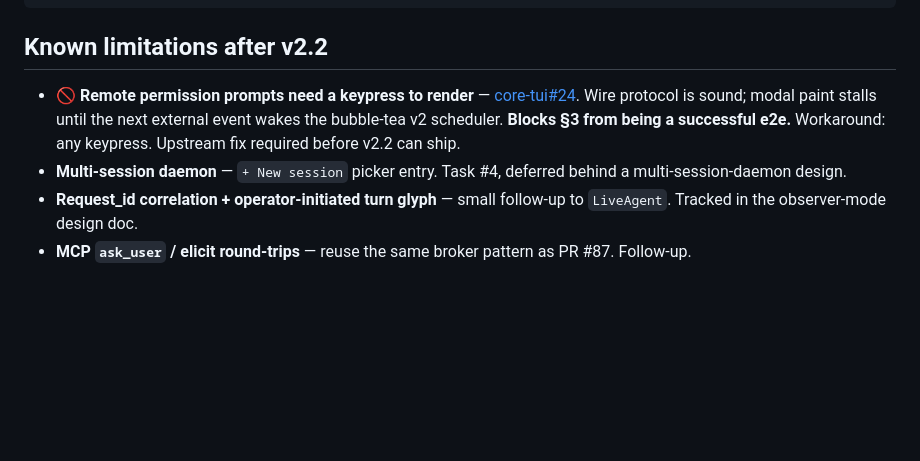
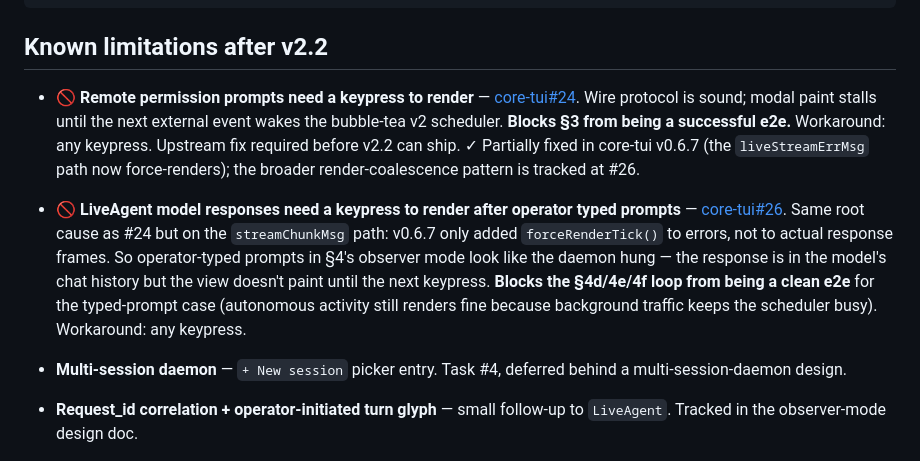
Before and after one commit to go-steer/core-agent, a Markdown page: docs/remote-tui-smoketest-v2.2.md, the part around the change. GitHub-like rendering; blank space fills up the shorter version.

Commit message:
docs(smoketest): note core-tui#26 — streamChunkMsg also needs render kick
The v0.6.7 fix for #24 covers liveStreamErrMsg (errors yielded from
LiveAgent.Events) but not streamChunkMsg (actual model response
frames). Operator-typed prompts in §4 still need a keypress to
render the reply, even though our reconnect notice now paints
correctly.

Tracked upstream as core-tui#26 with a clean repro from our
adapter's per-frame debug log showing the wire is correct and the
stall is entirely in coretui's Update → View path for chunk
messages in the LiveAgent "quiet window" between submissions.

```diff
--- a/docs/remote-tui-smoketest-v2.2.md
+++ b/docs/remote-tui-smoketest-v2.2.md
@@ -392,7 +392,9 @@ rm -f /tmp/v22-smoke-*.db
 
 ## Known limitations after v2.2
 
-- **🚫 Remote permission prompts need a keypress to render** — [core-tui#24](https://github.com/go-steer/core-tui/issues/24). Wire protocol is sound; modal paint stalls until the next external event wakes the bubble-tea v2 scheduler. **Blocks §3 from being a successful e2e.** Workaround: any keypress. Upstream fix required before v2.2 can ship.
+- **🚫 Remote permission prompts need a keypress to render** — [core-tui#24](https://github.com/go-steer/core-tui/issues/24). Wire protocol is sound; modal paint stalls until the next external event wakes the bubble-tea v2 scheduler. **Blocks §3 from being a successful e2e.** Workaround: any keypress. Upstream fix required before v2.2 can ship. ✓ Partially fixed in core-tui v0.6.7 (the `liveStreamErrMsg` path now force-renders); the broader render-coalescence pattern is tracked at #26.
+
+- **🚫 LiveAgent model responses need a keypress to render after operator typed prompts** — [core-tui#26](https://github.com/go-steer/core-tui/issues/26). Same root cause as #24 but on the `streamChunkMsg` path: v0.6.7 only added `forceRenderTick()` to errors, not to actual response frames. So operator-typed prompts in §4's observer mode look like the daemon hung — the response is in the model's chat history but the view doesn't paint until the next keypress. **Blocks the §4d/4e/4f loop from being a clean e2e** for the typed-prompt case (autonomous activity still renders fine because background traffic keeps the scheduler busy). Workaround: any keypress.
 - **Multi-session daemon** — `+ New session` picker entry. Task #4, deferred behind a multi-session-daemon design.
 - **Request_id correlation + operator-initiated turn glyph** — small follow-up to `LiveAgent`. Tracked in the observer-mode design doc.
 - **MCP `ask_user` / elicit round-trips** — reuse the same broker pattern as PR #87. Follow-up.
```
